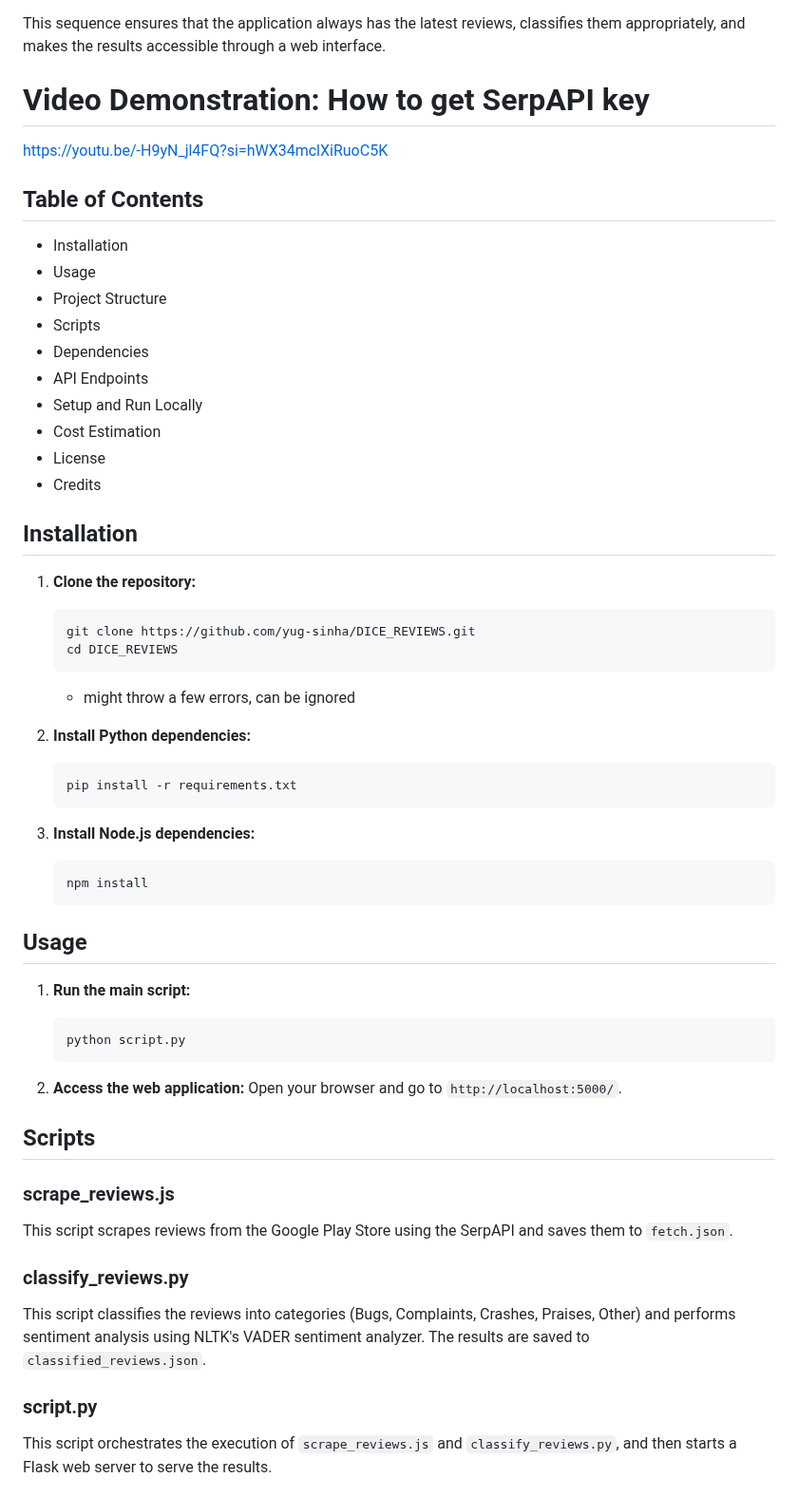
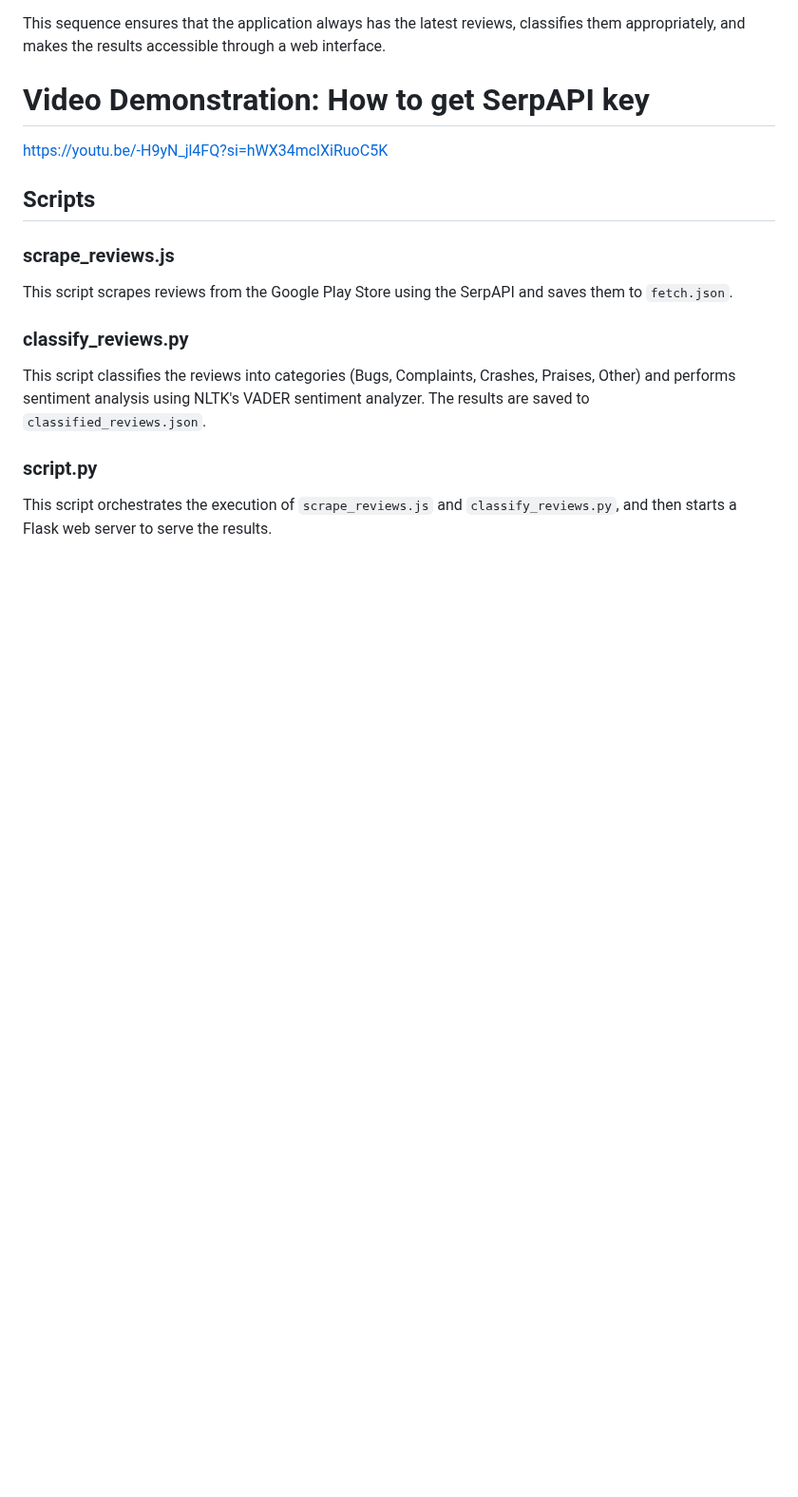
Before and after one commit to yug-sinha/DICE_REVIEWS, a Markdown page: README.md, the part around the change. Shown at 95% size. Rendered like a GitHub page; blank space fills up the shorter version.

````diff
--- a/README.md
+++ b/README.md
@@ -28,48 +28,6 @@ This sequence ensures that the application always has the latest reviews, classi
 
 # Video Demonstration: How to get SerpAPI key
 https://youtu.be/-H9yN_jl4FQ?si=hWX34mclXiRuoC5K
-
-## Table of Contents
-
-- Installation
-- Usage
-- Project Structure
-- Scripts
-- Dependencies
-- API Endpoints
-- Setup and Run Locally
-- Cost Estimation
-- License
-- Credits
-
-## Installation
-
-1. **Clone the repository:**
-   ```sh
-   git clone https://github.com/yug-sinha/DICE_REVIEWS.git
-   cd DICE_REVIEWS
-   ```
-   - might throw a few errors, can be ignored
-
-2. **Install Python dependencies:**
-   ```sh
-   pip install -r requirements.txt
-   ```
-
-3. **Install Node.js dependencies:**
-   ```sh
-   npm install
-   ```
-
-## Usage
-
-1. **Run the main script:**
-   ```sh
-   python script.py
-   ```
-
-2. **Access the web application:**
-   Open your browser and go to `http://localhost:5000/`.
 
 ## Scripts
 
````
